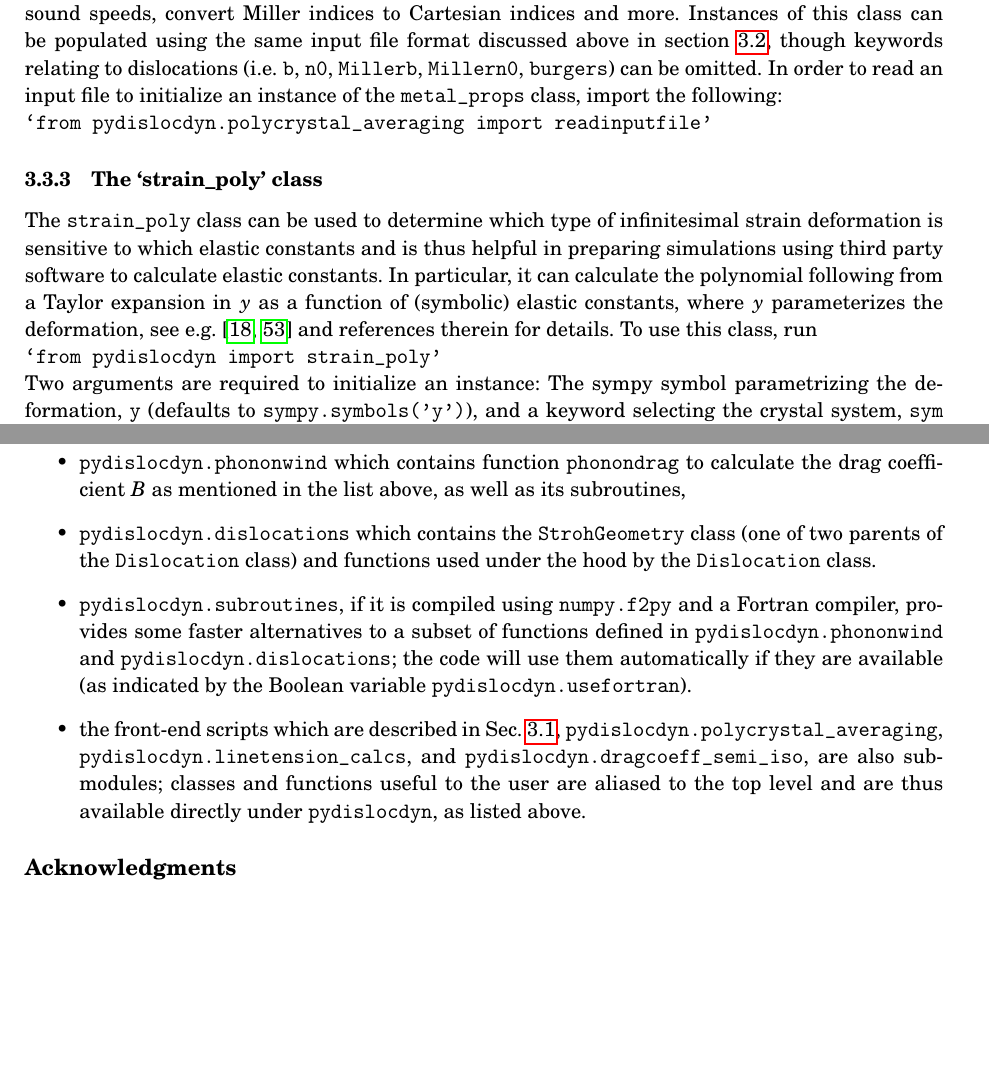
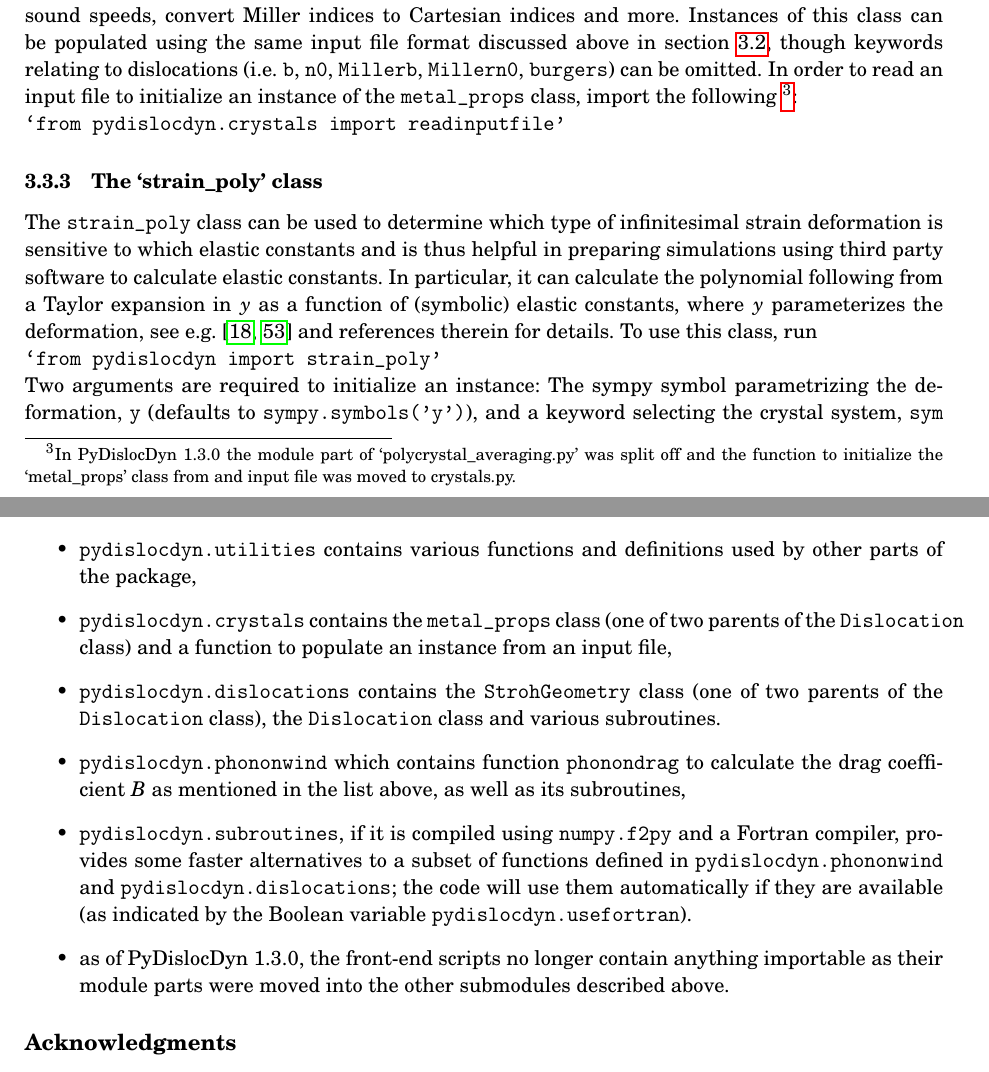
Before and after one commit to dblaschke-LANL/PyDislocDyn, a LaTeX document (manual/manual.tex): two parts of pages 8 and 10 of 12, joined at a grey line, cut so that both start at the same text, the shorter picture padded with empty space. Compiled offline with pdfLaTeX.

Commit message:
update the manual

```diff
--- a/manual/manual.tex
+++ b/manual/manual.tex
@@ -40,7 +40,7 @@
 		\end{flushright}\vspace{2em}}{}%
 	PyDislocDyn --- Code Manual}
 \author{Daniel N. Blaschke}
-\date{February 13, 2024}
+\date{April 8, 2024}
 
 \begin{document}
 \maketitle
@@ -311,8 +311,9 @@ Furthermore, since numerical differentiation is involved, the array \verb|.LT| w
 The \verb|metal_props| class is one of the parents of the \verb|Dislocation| class.
 It lets the user who is not interested in dislocations work with elastic constants (including polycrystal averages), compute sound speeds, convert Miller indices to Cartesian indices and more.
 Instances of this class can be populated using the same input file format discussed above in section \ref{sec:inputfiles}, though keywords relating to dislocations (i.e. \verb|b|, \verb|n0|, \verb|Millerb|, \verb|Millern0|, \verb|burgers|) can be omitted.
-In order to read an input file to initialize an instance of the \verb|metal_props| class, import the following:
-\\\verb|`from pydislocdyn.polycrystal_averaging import readinputfile'|
+In order to read an input file to initialize an instance of the \verb|metal_props| class, import the following
+\footnote{In PyDislocDyn 1.3.0 the module part of `polycrystal\_averaging.py' was split off and the function to initialize the `metal\_props' class from and input file was moved to crystals.py.}:
+\\\verb|`from pydislocdyn.crystals import readinputfile'|
 
 
 \subsubsection{The `strain\_poly' class}
@@ -353,10 +354,12 @@ Additional functions are available within the sub-modules:
 \begin{itemize}
 	\item \verb|pydislocdyn.elasticconstants| with functions related to elastic constants,
 	\item \verb|pydislocdyn.metaldata| which contains a number of python dictionaries of material data included in PyDislocDyn (see \verb|pydislocdyn.metaldata.all_metals|, which is a set of keywords for metals included in this sub-module),
+	\item \verb|pydislocdyn.utilities| contains various functions and definitions used by other parts of the package,
+	\item \verb|pydislocdyn.crystals| contains the \verb|metal_props| class (one of two parents of the \verb|Dislocation| class) and a function to populate an instance from an input file,
+	\item \verb|pydislocdyn.dislocations| contains the \verb|StrohGeometry| class (one of two parents of the \verb|Dislocation| class),  the \verb|Dislocation| class and various subroutines.
 	\item \verb|pydislocdyn.phononwind| which contains function \verb|phonondrag| to calculate the drag coefficient $B$ as mentioned in the list above, as well as its subroutines,
-	\item \verb|pydislocdyn.dislocations| which contains the \verb|StrohGeometry| class (one of two parents of the \verb|Dislocation| class) and functions used under the hood by the \verb|Dislocation| class.
 	\item \verb|pydislocdyn.subroutines|, if it is compiled using \verb|numpy.f2py| and a Fortran compiler, provides some faster alternatives to a subset of functions defined in \verb|pydislocdyn.phononwind| and \verb|pydislocdyn.dislocations|; the code will use them automatically if they are available (as indicated by the Boolean variable \verb|pydislocdyn.usefortran|).
-	\item the front-end scripts which are described in Sec. \ref{sec:frontends}, \verb|pydislocdyn.polycrystal_averaging|,  \verb|pydislocdyn.linetension_calcs|, and \verb|pydislocdyn.dragcoeff_semi_iso|, are also sub-modules; classes and functions useful to the user are aliased to the top level and are thus available directly under \verb|pydislocdyn|, as listed above.
+	\item as of PyDislocDyn 1.3.0, the front-end scripts no longer contain anything importable as their module parts were moved into the other submodules described above.
 \end{itemize}
 
 
```
Also changed, not shown: manual/manual.tex (8 more changed lines), 1 other file.
